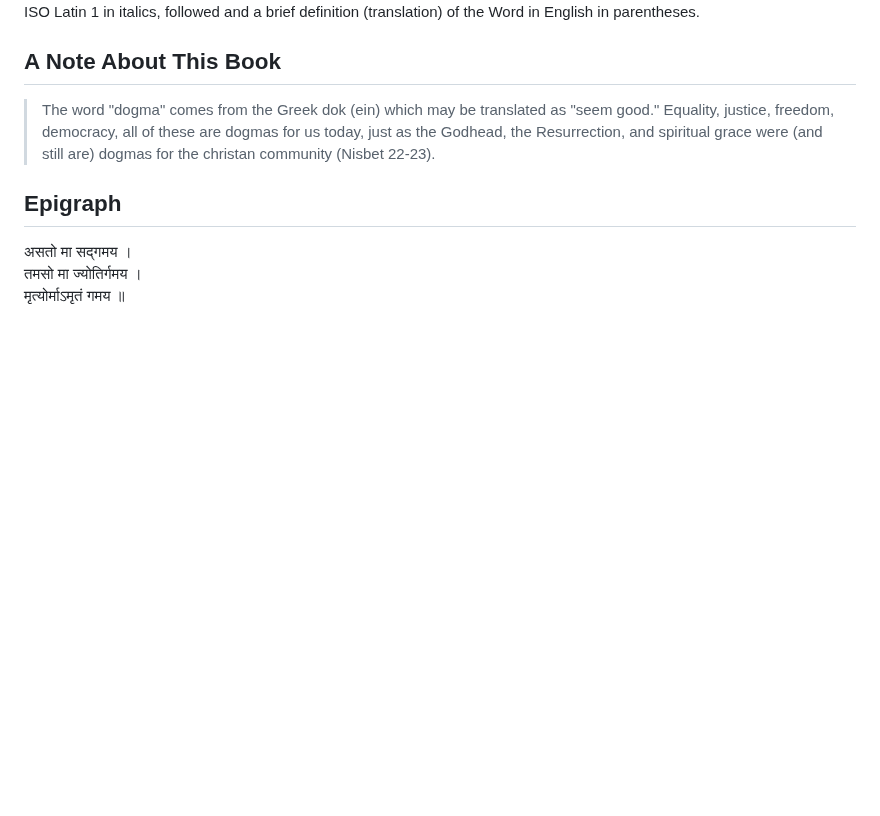
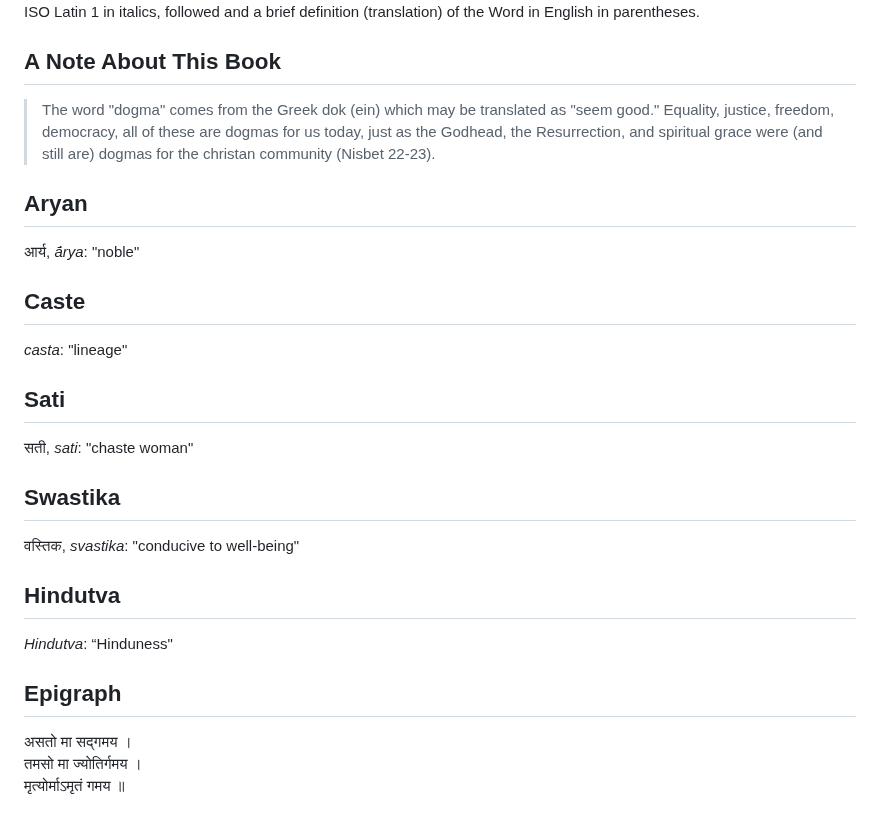
Before and after one commit to Institute-for-ReWriting-World-History/the1854project, a Markdown page: README.md, the part around the change. Rendered like a GitHub page; blank space fills up the shorter version.

```diff
--- a/README.md
+++ b/README.md
@@ -67,6 +67,16 @@ Preceding each chapter is a transcription of the word in question the original s
 > the Godhead, the Resurrection, and spiritual grace were (and still are)
 > dogmas for the christan community (Nisbet 22-23).
 
+## Aryan
+आर्य, *ā́rya*: "noble"
+## Caste
+ *casta*: "lineage"
+## Sati
+सती, *sati*: "chaste woman"
+## Swastika
+वस्तिक, *svastika*: "conducive to well-being"
+## Hindutva
+*Hindutva*: “Hinduness"
 ## Epigraph
 
 असतो मा सद्गमय ।<br>
```
